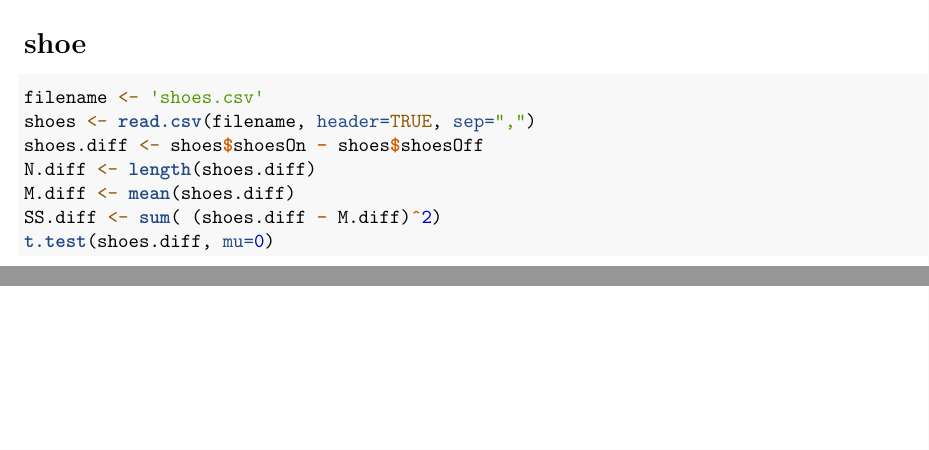
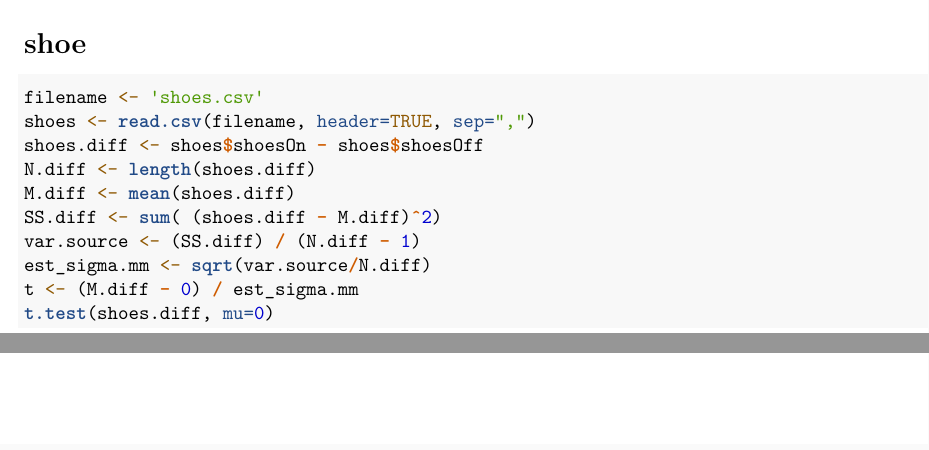
Before and after one commit to hyunghunny/stat_analysis_exercises, an R Markdown document (exercise4.Rmd): two parts of pages 4 and 5 of 5, joined at a grey line, cut so that both start at the same text. Rendered offline with R 4.5, knitr and Pandoc, then LaTeX, with nearby package versions.

Commit message:
update shoes code

````diff
--- a/exercise4.Rmd
+++ b/exercise4.Rmd
@@ -91,5 +91,8 @@ shoes.diff <- shoes$shoesOn - shoes$shoesOff
 N.diff <- length(shoes.diff)
 M.diff <- mean(shoes.diff)
 SS.diff <- sum( (shoes.diff - M.diff)^2)
+var.source <- (SS.diff) / (N.diff - 1)
+est_sigma.mm <- sqrt(var.source/N.diff)
+t <- (M.diff - 0) / est_sigma.mm
 t.test(shoes.diff, mu=0)
 ```
````
